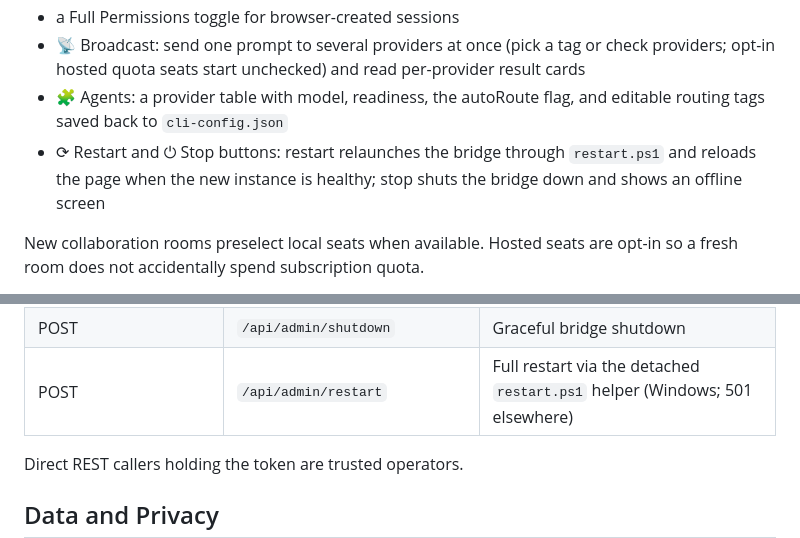
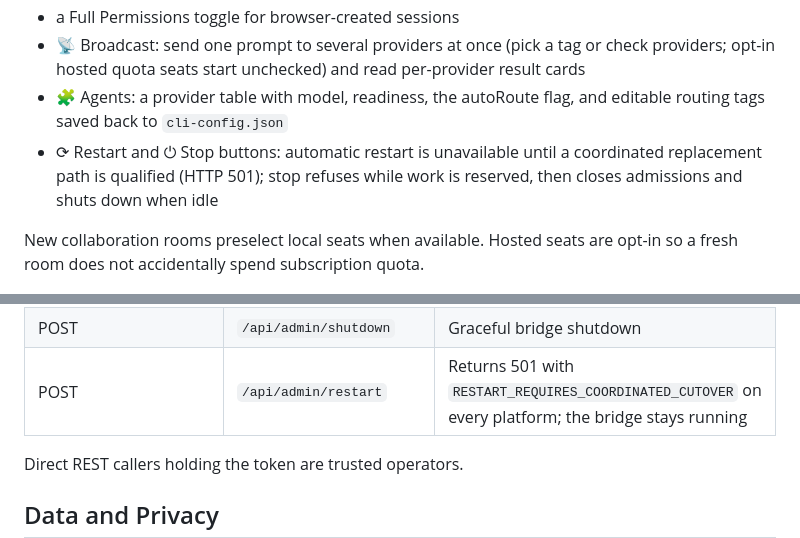
Before and after one commit to maximyz3d/relaybridge, a Markdown page: README.md, 2 parts joined by grey strips. GitHub-like rendering.

```diff
--- a/README.md
+++ b/README.md
@@ -496,7 +496,7 @@ The dashboard includes:
 - a Full Permissions toggle for browser-created sessions
 - 📡 Broadcast: send one prompt to several providers at once (pick a tag or check providers; opt-in hosted quota seats start unchecked) and read per-provider result cards
 - 🧩 Agents: a provider table with model, readiness, the autoRoute flag, and editable routing tags saved back to `cli-config.json`
-- ⟳ Restart and ⏻ Stop buttons: restart relaunches the bridge through `restart.ps1` and reloads the page when the new instance is healthy; stop shuts the bridge down and shows an offline screen
+- ⟳ Restart and ⏻ Stop buttons: automatic restart is unavailable until a coordinated replacement path is qualified (HTTP 501); stop refuses while work is reserved, then closes admissions and shuts down when idle
 
 New collaboration rooms preselect local seats when available. Hosted seats are opt-in so a fresh room does not accidentally spend subscription quota.
 
@@ -595,7 +595,7 @@ Core routes:
 | GET | `/api/activity` | Recent run and receipt summaries |
 | POST | `/api/open-url` | Open an allowed HTTP(S) URL locally |
 | POST | `/api/admin/shutdown` | Graceful bridge shutdown |
-| POST | `/api/admin/restart` | Full restart via the detached `restart.ps1` helper (Windows; 501 elsewhere) |
+| POST | `/api/admin/restart` | Returns 501 with `RESTART_REQUIRES_COORDINATED_CUTOVER` on every platform; the bridge stays running |
 
 Direct REST callers holding the token are trusted operators.
 
```
Also changed, not shown: docs/ASTRA-REFINEMENT-PASS2-20260908.md (+24 -2 lines).
